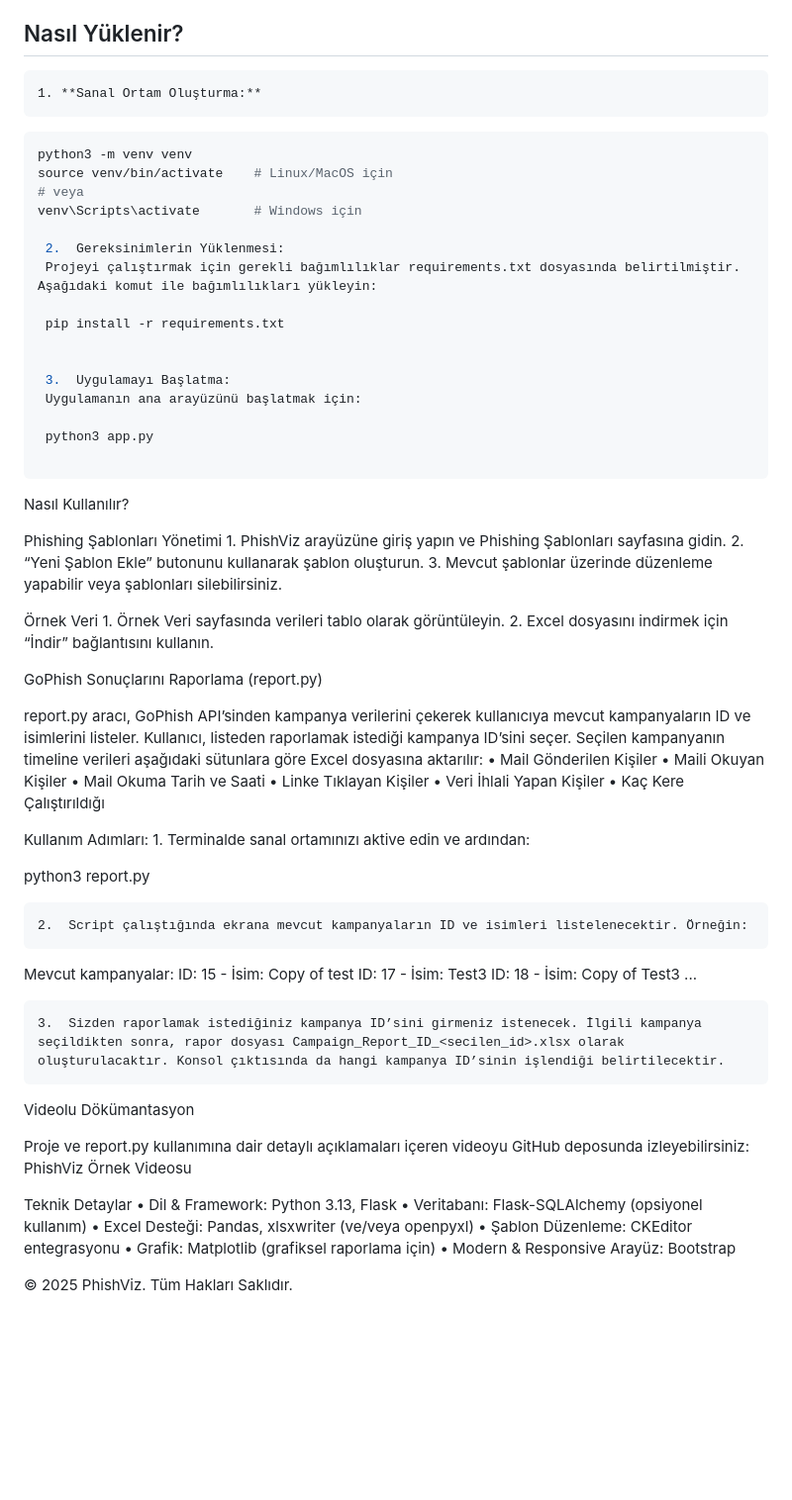
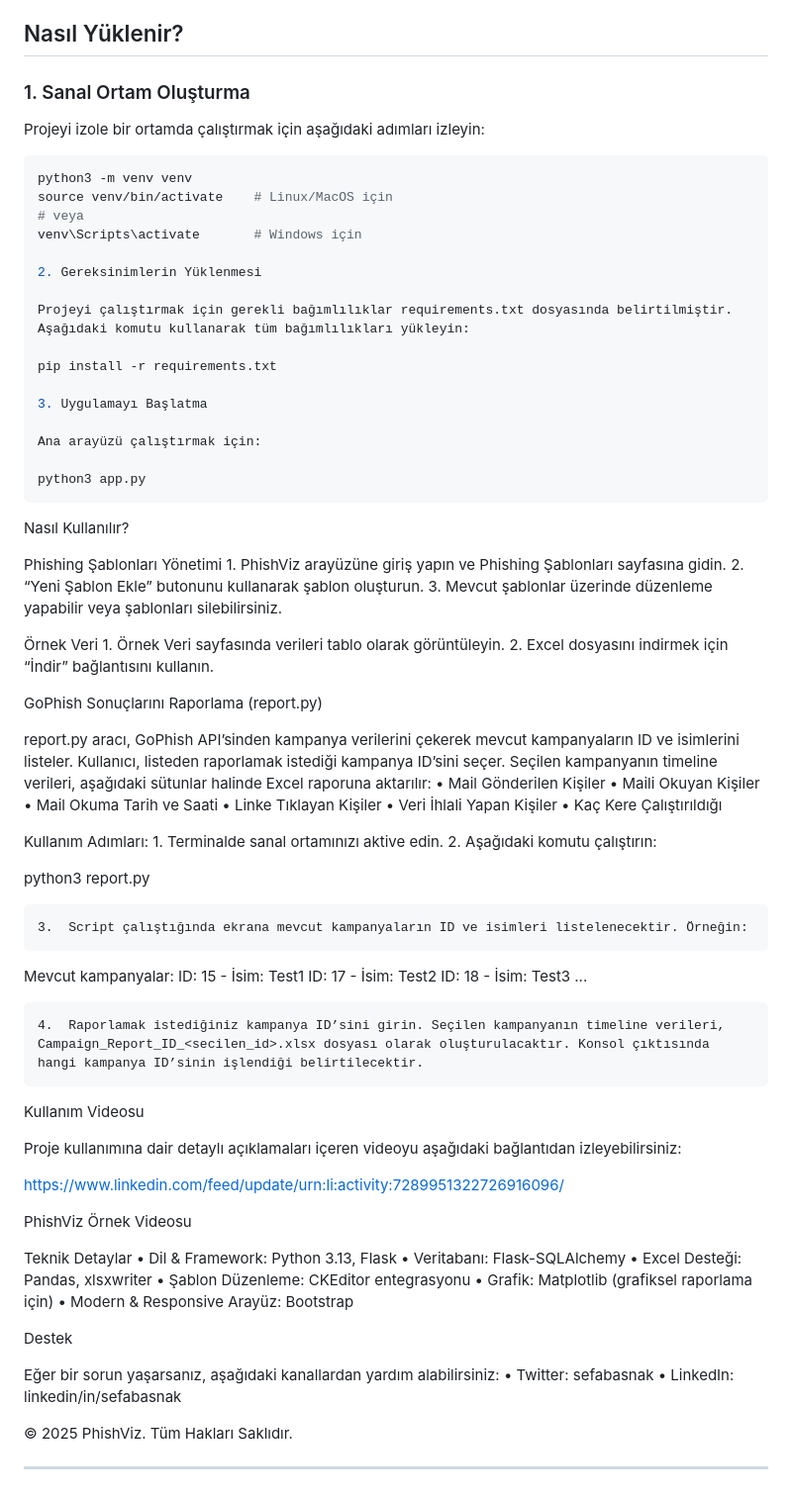
Before and after one commit to sefabasnak/PhishViz, a Markdown page: README.md, the part around the change printed below. Shown: that part at 99% size. GitHub-like rendering; blank space fills up the shorter version.

````diff
--- a/README.md
+++ b/README.md
@@ -27,26 +31,29 @@ GoPhish API URL’si projenizde aşağıdaki gibi kullanılmaktadır:
   - GoPhish sonuçlarının grafiksel çıktılarıyla raporlanması (Matplotlib ile).
 
 ## Nasıl Yüklenir?
-	1. **Sanal Ortam Oluşturma:**
 
-   ```bash
-   python3 -m venv venv
-   source venv/bin/activate    # Linux/MacOS için
-   # veya
-   venv\Scripts\activate       # Windows için
+### 1. Sanal Ortam Oluşturma
+Projeyi izole bir ortamda çalıştırmak için aşağıdaki adımları izleyin:
 
-	2.	Gereksinimlerin Yüklenmesi:
-	Projeyi çalıştırmak için gerekli bağımlılıklar requirements.txt dosyasında belirtilmiştir. Aşağıdaki komut ile bağımlılıkları yükleyin:
+```bash
+python3 -m venv venv
+source venv/bin/activate    # Linux/MacOS için
+# veya
+venv\Scripts\activate       # Windows için
 
-	pip install -r requirements.txt
+2. Gereksinimlerin Yüklenmesi
 
+Projeyi çalıştırmak için gerekli bağımlılıklar requirements.txt dosyasında belirtilmiştir. Aşağıdaki komutu kullanarak tüm bağımlılıkları yükleyin:
 
-	3.	Uygulamayı Başlatma:
-	Uygulamanın ana arayüzünü başlatmak için:
+pip install -r requirements.txt
 
-	python3 app.py
+3. Uygulamayı Başlatma
 
+Ana arayüzü çalıştırmak için:
+
+python3 app.py
 ```
+
 
 Nasıl Kullanılır?
 
@@ -61,7 +68,7 @@ Phishing Şablonları Yönetimi
 
 GoPhish Sonuçlarını Raporlama (report.py)
 
-report.py aracı, GoPhish API’sinden kampanya verilerini çekerek kullanıcıya mevcut kampanyaların ID ve isimlerini listeler. Kullanıcı, listeden raporlamak istediği kampanya ID’sini seçer. Seçilen kampanyanın timeline verileri aşağıdaki sütunlara göre Excel dosyasına aktarılır:
+report.py aracı, GoPhish API’sinden kampanya verilerini çekerek mevcut kampanyaların ID ve isimlerini listeler. Kullanıcı, listeden raporlamak istediği kampanya ID’sini seçer. Seçilen kampanyanın timeline verileri, aşağıdaki sütunlar halinde Excel raporuna aktarılır:
 	•	Mail Gönderilen Kişiler
 	•	Maili Okuyan Kişiler
 	•	Mail Okuma Tarih ve Saati
@@ -70,33 +77,45 @@ report.py aracı, GoPhish API’sinden kampanya verilerini çekerek kullanıcıy
 	•	Kaç Kere Çalıştırıldığı
 
 Kullanım Adımları:
-	1.	Terminalde sanal ortamınızı aktive edin ve ardından:
+	1.	Terminalde sanal ortamınızı aktive edin.
+	2.	Aşağıdaki komutu çalıştırın:
 
 python3 report.py
 
 
-	2.	Script çalıştığında ekrana mevcut kampanyaların ID ve isimleri listelenecektir. Örneğin:
+	3.	Script çalıştığında ekrana mevcut kampanyaların ID ve isimleri listelenecektir. Örneğin:
 
 Mevcut kampanyalar:
-ID: 15 - İsim: Copy of test
-ID: 17 - İsim: Test3
-ID: 18 - İsim: Copy of Test3
+ID: 15 - İsim: Test1
+ID: 17 - İsim: Test2
+ID: 18 - İsim: Test3
 ...
 
 
-	3.	Sizden raporlamak istediğiniz kampanya ID’sini girmeniz istenecek. İlgili kampanya seçildikten sonra, rapor dosyası Campaign_Report_ID_<secilen_id>.xlsx olarak oluşturulacaktır. Konsol çıktısında da hangi kampanya ID’sinin işlendiği belirtilecektir.
+	4.	Raporlamak istediğiniz kampanya ID’sini girin. Seçilen kampanyanın timeline verileri, Campaign_Report_ID_<secilen_id>.xlsx dosyası olarak oluşturulacaktır. Konsol çıktısında hangi kampanya ID’sinin işlendiği belirtilecektir.
 
-Videolu Dökümantasyon
+Kullanım Videosu
 
-Proje ve report.py kullanımına dair detaylı açıklamaları içeren videoyu GitHub deposunda izleyebilirsiniz:
+Proje kullanımına dair detaylı açıklamaları içeren videoyu aşağıdaki bağlantıdan izleyebilirsiniz:
+
+https://www.linkedin.com/feed/update/urn:li:activity:7289951322726916096/
+
 PhishViz Örnek Videosu
 
 Teknik Detaylar
 	•	Dil & Framework: Python 3.13, Flask
-	•	Veritabanı: Flask-SQLAlchemy (opsiyonel kullanım)
-	•	Excel Desteği: Pandas, xlsxwriter (ve/veya openpyxl)
+	•	Veritabanı: Flask-SQLAlchemy
+	•	Excel Desteği: Pandas, xlsxwriter
 	•	Şablon Düzenleme: CKEditor entegrasyonu
 	•	Grafik: Matplotlib (grafiksel raporlama için)
 	•	Modern & Responsive Arayüz: Bootstrap
 
+Destek
+
+Eğer bir sorun yaşarsanız, aşağıdaki kanallardan yardım alabilirsiniz:
+	•	Twitter: sefabasnak
+	•	LinkedIn: linkedin/in/sefabasnak
+
 © 2025 PhishViz. Tüm Hakları Saklıdır.
+
+---
````
Also changed, not shown: other parts of README.md (+7 -3 lines).
